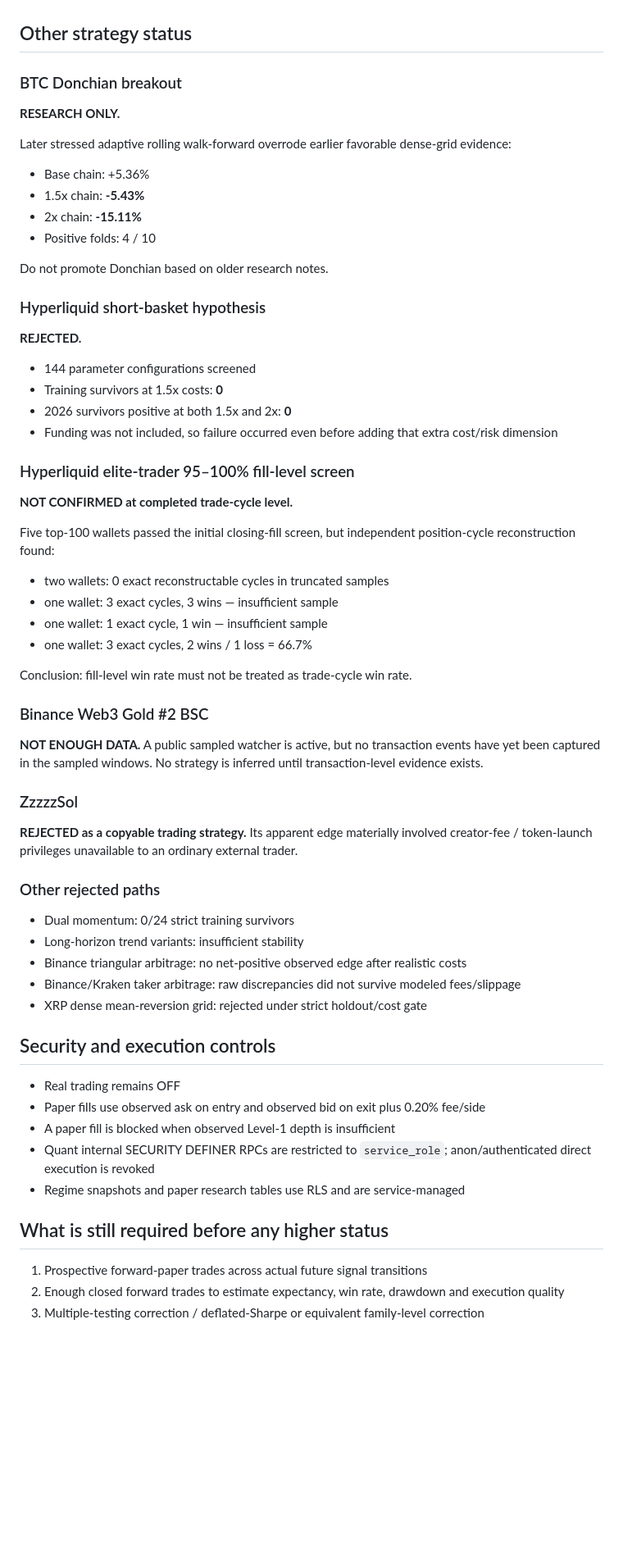
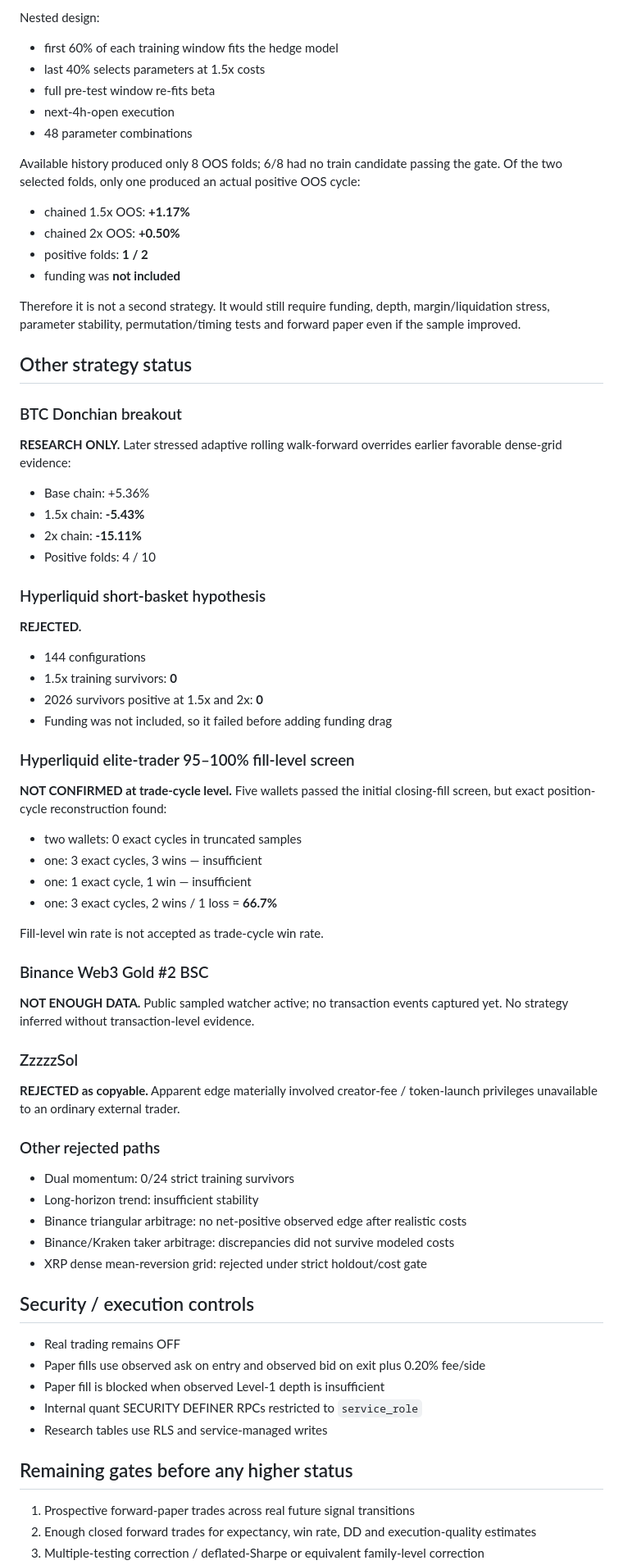
Before and after one commit to saifo383/arbitrage-validation-lab, a Markdown page: research/FINAL_CANDIDATE.md, the part around one of its changes. Shown at 82% size. Rendered like a GitHub page; blank space fills up the shorter version.

```diff
--- a/research/FINAL_CANDIDATE.md
+++ b/research/FINAL_CANDIDATE.md
@@ -106,57 +127,64 @@ Therefore forward win rate, profit factor and expectancy remain N/A rather than
+Nested design:
+- first 60% of each training window fits the hedge model
+- last 40% selects parameters at 1.5x costs
+- full pre-test window re-fits beta
+- next-4h-open execution
+- 48 parameter combinations
+
+Available history produced only 8 OOS folds; 6/8 had no train candidate passing the gate. Of the two selected folds, only one produced an actual positive OOS cycle:
+- chained 1.5x OOS: **+1.17%**
+- chained 2x OOS: **+0.50%**
+- positive folds: **1 / 2**
+- funding was **not included**
+
+Therefore it is not a second strategy. It would still require funding, depth, margin/liquidation stress, parameter stability, permutation/timing tests and forward paper even if the sample improved.
 
 ## Other strategy status
 ### BTC Donchian breakout
-**RESEARCH ONLY.**
-
-Later stressed adaptive rolling walk-forward overrode earlier favorable dense-grid evidence:
+**RESEARCH ONLY.** Later stressed adaptive rolling walk-forward overrides earlier favorable dense-grid evidence:
 - Base chain: +5.36%
 - 1.5x chain: **-5.43%**
 - 2x chain: **-15.11%**
 - Positive folds: 4 / 10
 
-Do not promote Donchian based on older research notes.
-
 ### Hyperliquid short-basket hypothesis
 **REJECTED.**
-- 144 parameter configurations screened
-- Training survivors at 1.5x costs: **0**
-- 2026 survivors positive at both 1.5x and 2x: **0**
-- Funding was not included, so failure occurred even before adding that extra cost/risk dimension
+- 144 configurations
+- 1.5x training survivors: **0**
+- 2026 survivors positive at 1.5x and 2x: **0**
+- Funding was not included, so it failed before adding funding drag
 
 ### Hyperliquid elite-trader 95–100% fill-level screen
-**NOT CONFIRMED at completed trade-cycle level.**
+**NOT CONFIRMED at trade-cycle level.**
+Five wallets passed the initial closing-fill screen, but exact position-cycle reconstruction found:
+- two wallets: 0 exact cycles in truncated samples
+- one: 3 exact cycles, 3 wins — insufficient
+- one: 1 exact cycle, 1 win — insufficient
+- one: 3 exact cycles, 2 wins / 1 loss = **66.7%**
 
-Five top-100 wallets passed the initial closing-fill screen, but independent position-cycle reconstruction found:
-- two wallets: 0 exact reconstructable cycles in truncated samples
-- one wallet: 3 exact cycles, 3 wins — insufficient sample
-- one wallet: 1 exact cycle, 1 win — insufficient sample
-- one wallet: 3 exact cycles, 2 wins / 1 loss = 66.7%
-
-Conclusion: fill-level win rate must not be treated as trade-cycle win rate.
+Fill-level win rate is not accepted as trade-cycle win rate.
 
 ### Binance Web3 Gold #2 BSC
-**NOT ENOUGH DATA.**
-A public sampled watcher is active, but no transaction events have yet been captured in the sampled windows. No strategy is inferred until transaction-level evidence exists.
+**NOT ENOUGH DATA.** Public sampled watcher active; no transaction events captured yet. No strategy inferred without transaction-level evidence.
 
 ### ZzzzzSol
-**REJECTED as a copyable trading strategy.**
-Its apparent edge materially involved creator-fee / token-launch privileges unavailable to an ordinary external trader.
+**REJECTED as copyable.** Apparent edge materially involved creator-fee / token-launch privileges unavailable to an ordinary external trader.
 
 ### Other rejected paths
 - Dual momentum: 0/24 strict training survivors
-- Long-horizon trend variants: insufficient stability
+- Long-horizon trend: insufficient stability
 - Binance triangular arbitrage: no net-positive observed edge after realistic costs
-- Binance/Kraken taker arbitrage: raw discrepancies did not survive modeled fees/slippage
+- Binance/Kraken taker arbitrage: discrepancies did not survive modeled costs
 - XRP dense mean-reversion grid: rejected under strict holdout/cost gate
 
-## Security and execution controls
+## Security / execution controls
 - Real trading remains OFF
 - Paper fills use observed ask on entry and observed bid on exit plus 0.20% fee/side
-- A paper fill is blocked when observed Level-1 depth is insufficient
-- Quant internal SECURITY DEFINER RPCs are restricted to `service_role`; anon/authenticated direct execution is revoked
-- Regime snapshots and paper research tables use RLS and are service-managed
+- Paper fill is blocked when observed Level-1 depth is insufficient
+- Internal quant SECURITY DEFINER RPCs restricted to `service_role`
+- Research tables use RLS and service-managed writes
 
-## What is still required before any higher status
-1. Prospective forward-paper trades across actual future signal transitions
-2. Enough closed forward trades to estimate expectancy, win rate, drawdown and execution quality
+## Remaining gates before any higher status
+1. Prospective forward-paper trades across real future signal transitions
+2. Enough closed forward trades for expectancy, win rate, DD and execution-quality estimates
 3. Multiple-testing correction / deflated-Sharpe or equivalent family-level correction
```
Also changed, not shown: other parts of research/FINAL_CANDIDATE.md (+95 -74 lines).
